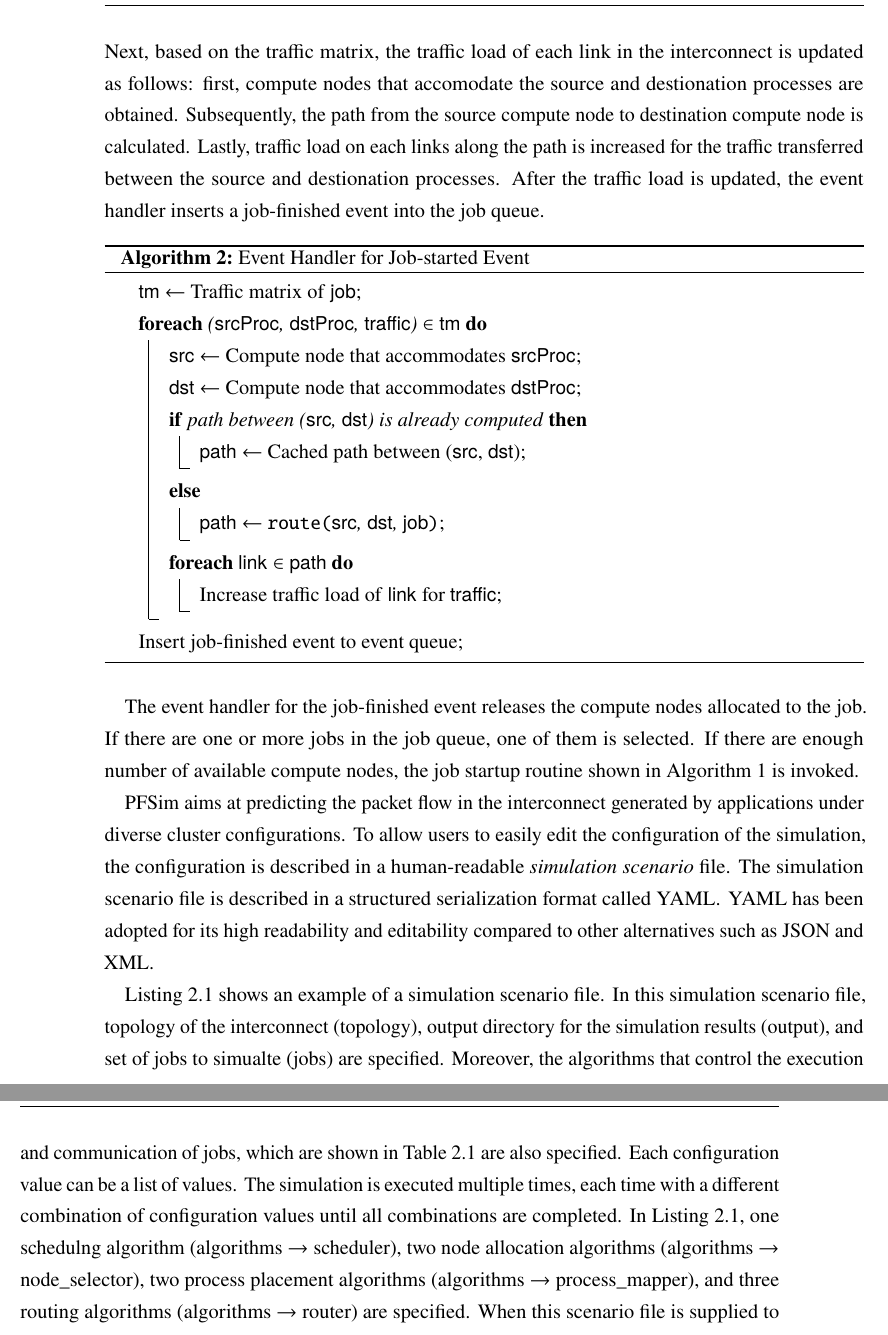
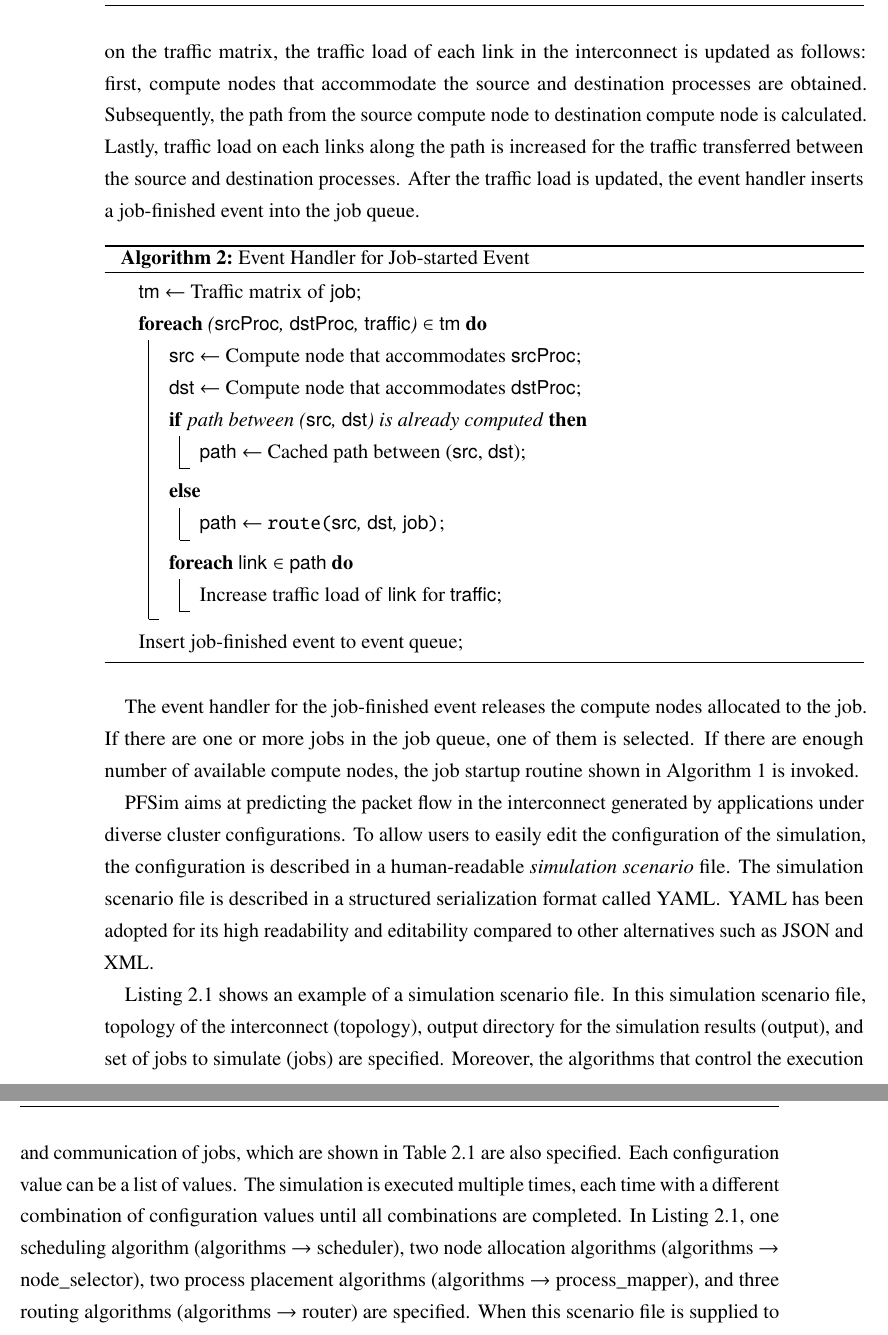
Before and after one commit to keichi/dissertation, a LaTeX thesis (src/main.tex, which reads src/chapter2.tex): two parts of pages 46 and 47 of 119, joined at a grey line, cut so that both start at the same text. Compiled offline with pdfLaTeX.

Commit message:
[2章] スペルミスを修正

```diff
--- a/src/chapter2.tex
+++ b/src/chapter2.tex
@@ -381,11 +381,11 @@ Algorithm~\ref{alg:on-job-started} shows the overview of the event handler for
 the job-started event. This is event handler first obtains the traffic matrix
 of the application that is executed by the job. Next, based on the traffic
 matrix, the traffic load of each link in the interconnect is updated as
-follows: first, compute nodes that accomodate the source and destionation
+follows: first, compute nodes that accommodate the source and destination
 processes are obtained. Subsequently, the path from the source compute node to
 destination compute node is calculated. Lastly, traffic load on each links
 along the path is increased for the traffic transferred between the source and
-destionation processes. After the traffic load is updated, the event handler
+destination processes. After the traffic load is updated, the event handler
 inserts a job-finished event into the job queue.
 
 \begin{algorithm}
@@ -440,13 +440,13 @@ alternatives such as JSON and XML\@.
 Listing~\ref{lst:simulation-scenario} shows an example of a simulation
 scenario file. In this simulation scenario file, topology of the interconnect
 (topology), output directory for the simulation results (output), and set of
-jobs to simualte (jobs) are specified. Moreover, the algorithms that control
+jobs to simulate (jobs) are specified. Moreover, the algorithms that control
 the execution and communication of jobs, which are shown in
 Table~\ref{tbl:simulator-algorithm} are also specified. Each configuration
 value can be a list of values. The simulation is executed multiple times, each
 time with a different combination of configuration values until all
 combinations are completed. In Listing~\ref{lst:simulation-scenario}, one
-schedulng algorithm (algorithms $\to$ scheduler), two node allocation
+scheduling algorithm (algorithms $\to$ scheduler), two node allocation
 algorithms (algorithms $\to$ node\_selector), two process placement algorithms
 (algorithms $\to$ process\_mapper), and three routing algorithms (algorithms
 $\to$ router) are specified. When this scenario file is supplied to PFSim, 12
```
Also changed, not shown: src/chapter3.tex (+1 -1 lines), src/chapter4.tex (+1 -1 lines).
